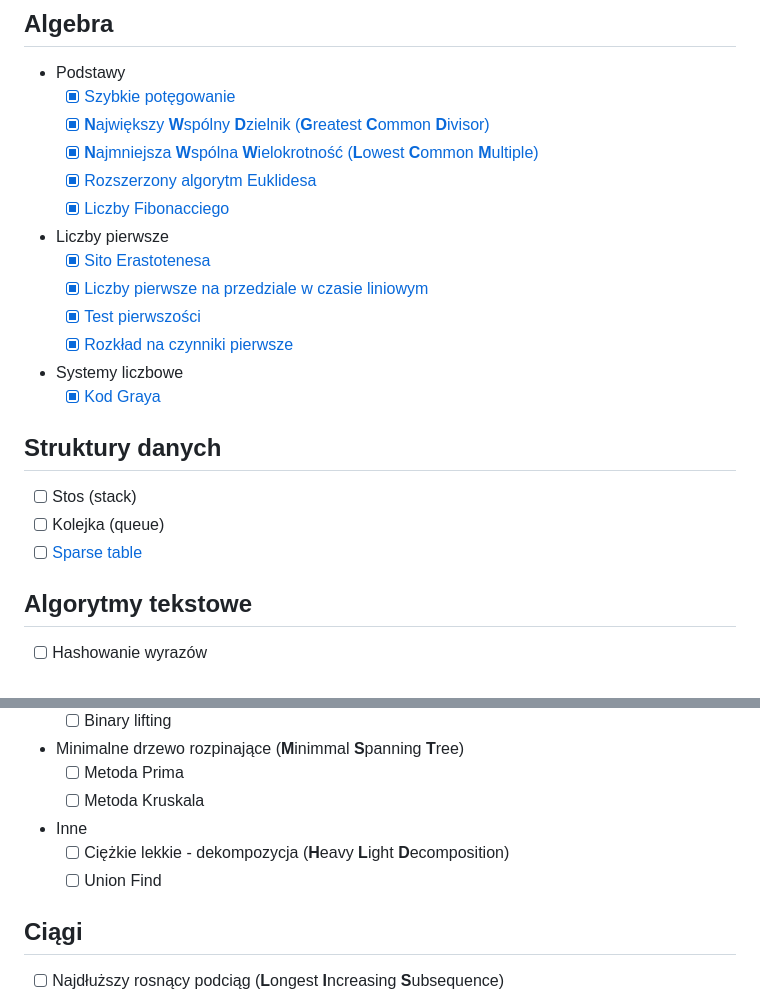
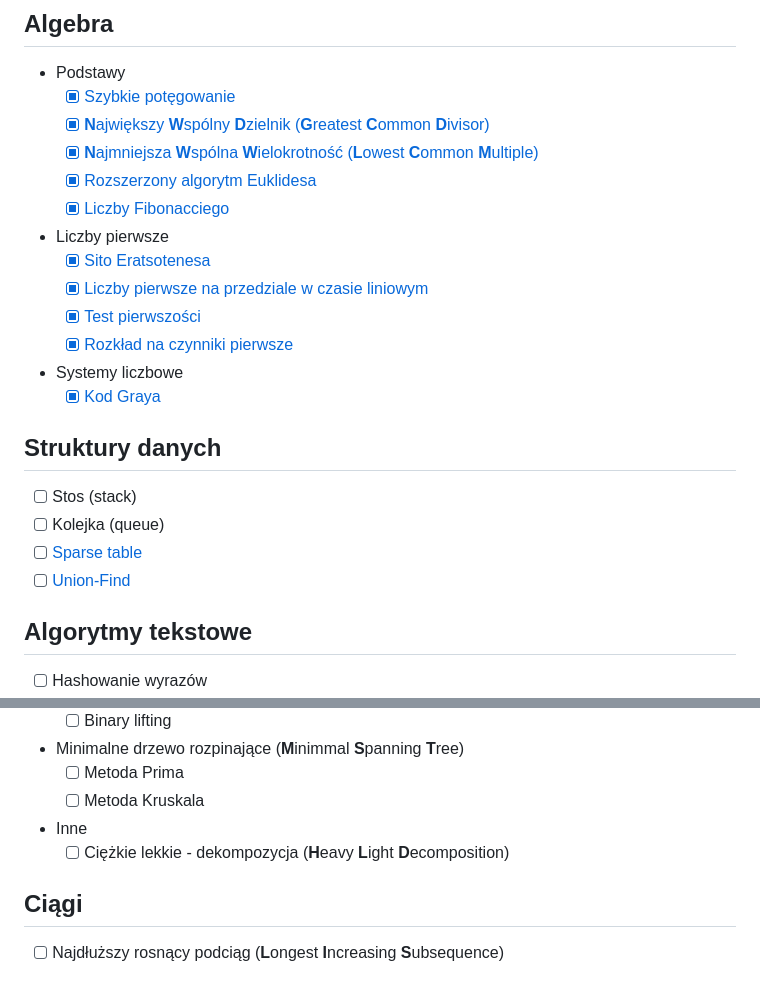
Before and after one commit to PatrykFlama/Algorytmy, a Markdown page: README.md, 2 parts joined by grey strips. Rendered like a GitHub page.

Commit message:
eratostenes

```diff
--- a/README.md
+++ b/README.md
@@ -8,7 +8,7 @@
 	* [x] [Rozszerzony algorytm Euklidesa](Algorytmy/Algebra/Podstawy/Rozszerzony_algorytm_Euklidesa)
 	* [x] [Liczby Fibonacciego](Algorytmy/Algebra/Podstawy/Liczby_Fibonacciego)
 * Liczby pierwsze
-	* [x] [Sito Erastotenesa](Algorytmy/Algebra/Liczby_pierwsze/Sito_Erastotenesa)
+	* [x] [Sito Eratsotenesa](Algorytmy/Algebra/Liczby_pierwsze/Sito_Eratsotenesa)
 	* [x] [Liczby pierwsze na przedziale w czasie liniowym](Algorytmy/Algebra/Liczby_pierwsze/LinioweLiczbyPierwsze)
 	* [x] [Test pierwszości](Algorytmy/Algebra/Liczby_pierwsze/Test_pierwszosci)
 	* [x] [Rozkład na czynniki pierwsze](Algorytmy/Algebra/Liczby_pierwsze/Rozklad_na_czynniki_pierwsze)
@@ -19,6 +19,7 @@
 * [ ] Stos (stack)
 * [ ] Kolejka (queue)
 * [ ] [Sparse table](Algorytmy/Struktury_danych/Sparse_table)
+* [ ] [Union-Find](Algorytmy/Struktury_danych/Union-Find)
 
 ## Algorytmy tekstowe
 * [ ] Hashowanie wyrazów
@@ -65,7 +66,6 @@
 	* [ ] Metoda Kruskala
 * Inne
 	* [ ] Ciężkie lekkie - dekompozycja (**H**eavy **L**ight **D**ecomposition)
-	* [ ] Union Find
 
 ## Ciągi
 * [ ] Najdłuższy rosnący podciąg (**L**ongest **I**ncreasing **S**ubsequence)
```
Also changed, not shown: 2 other files.
